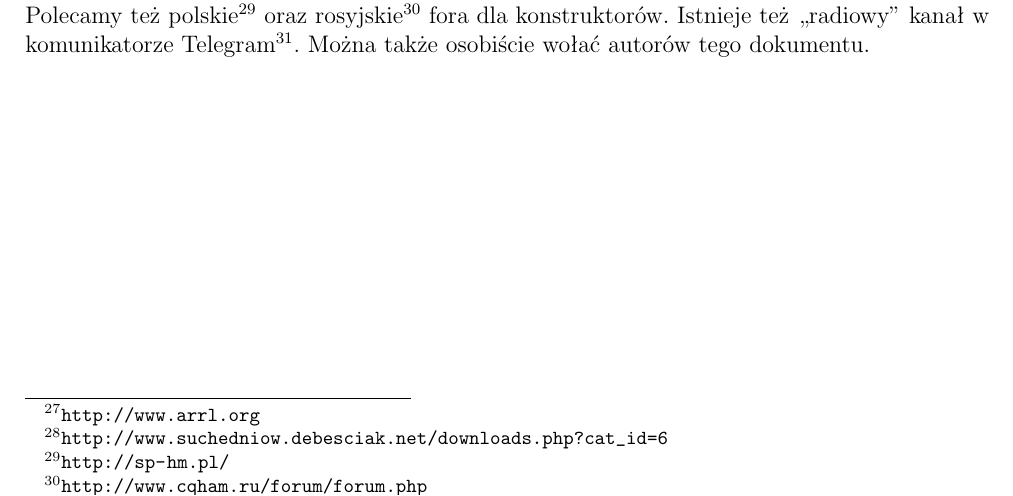
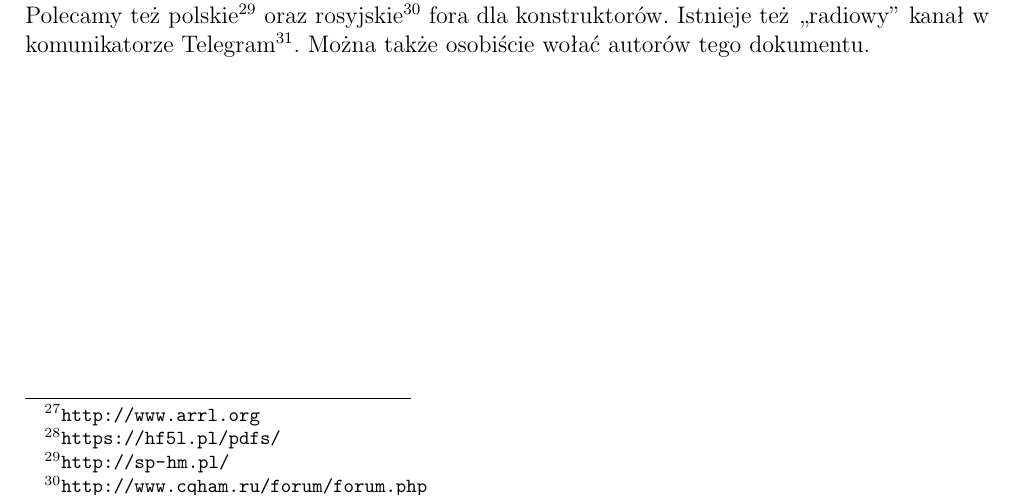
Before and after one commit to HackerspaceKRK/faq-radiowe, a LaTeX document (radio_faq1.tex): part of page 22 of 22, cut so that both start at the same text. Compiled offline with pdfLaTeX.

Commit message:
Master Aktualizacja linka do OE1KDA

```diff
--- a/radio_faq1.tex
+++ b/radio_faq1.tex
@@ -390,7 +390,7 @@ Technicznie słuchać można wszystkiego. Za to informacji zasłyszanych na pasm
 Generalnie nie można uruchamiać typowych nadajników GSM, czy stacji bazowych dla pagerów na pasmach krótkofalarskich, ale da się stworzyć analogiczne urządzenia dopasowane do zasad i częstotliwości panujących na pasmach amatorskich. Przede wszystkim należy pamiętać o konieczności identyfikacji znakiem wywoławczym oraz o tym, że taka sieć/system będzie mogła być używana jedynie niekomercyjnie i tylko przez krótkofalowców. Oczywiście doświadczenie w pracy na pasmach amatorskich może później przydać się przy pracy przy komercyjnych systemach.
 
 \section{Gdzie można znaleźć więcej źródeł informacji o służbie radioamatorskiej?}
-Znakomitym źródłem informacji są publikacje amerykańskiego ARRL\footnote{\url{http://www.arrl.org}} z serii ,,Handbook''. Znakomitymi publikacjami w języku polskim są zeszyty w opracowaniu Krzysztofa OE1KDA\footnote{\url{http://www.suchedniow.debesciak.net/downloads.php?cat_id=6}}. Polecamy też polskie\footnote{\url{http://sp-hm.pl/}} oraz rosyjskie\footnote{\url{http://www.cqham.ru/forum/forum.php}} fora dla konstruktorów. Istnieje też ,,radiowy'' kanał w komunikatorze Telegram\footnote{\url{https://t.me/joinchat/ES5Go1S6mekod-4noc0ozA}}. Można także osobiście wołać autorów tego dokumentu.
+Znakomitym źródłem informacji są publikacje amerykańskiego ARRL\footnote{\url{http://www.arrl.org}} z serii ,,Handbook''. Znakomitymi publikacjami w języku polskim są zeszyty w opracowaniu Krzysztofa OE1KDA\footnote{\url{https://hf5l.pl/pdfs/}}. Polecamy też polskie\footnote{\url{http://sp-hm.pl/}} oraz rosyjskie\footnote{\url{http://www.cqham.ru/forum/forum.php}} fora dla konstruktorów. Istnieje też ,,radiowy'' kanał w komunikatorze Telegram\footnote{\url{https://t.me/joinchat/ES5Go1S6mekod-4noc0ozA}}. Można także osobiście wołać autorów tego dokumentu.
 
 
 
```
